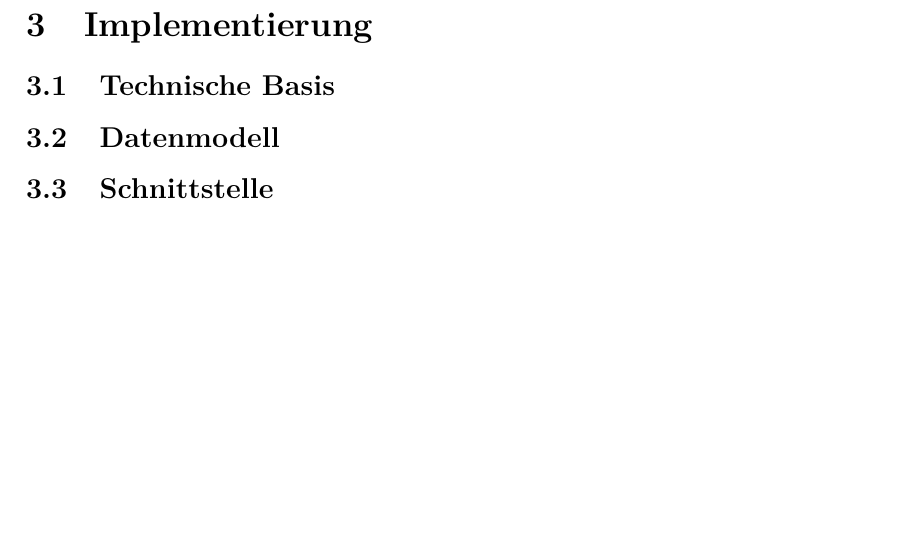
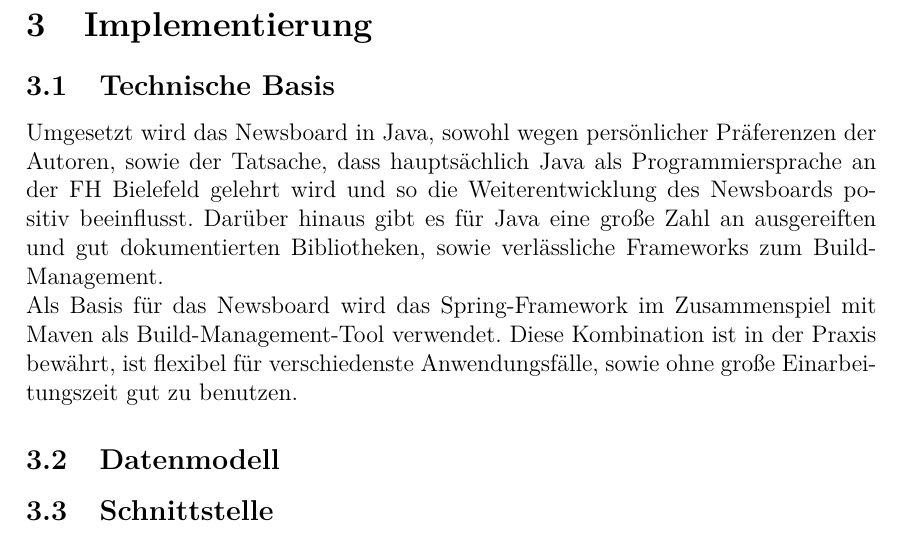
Before and after one commit to mrm1st3r/fh-newsboard, a LaTeX document (doc/paper.tex, which reads doc/content/implementation.tex): part of page 4 of 5, cut so that both start at the same text, the shorter picture padded with empty space. Compiled offline with pdfLaTeX.

Commit message:
paper: started implementation section

```diff
--- a/doc/content/implementation.tex
+++ b/doc/content/implementation.tex
@@ -1,4 +1,14 @@
 \subsection{Technische Basis}
+Umgesetzt wird das Newsboard in Java, sowohl wegen persönlicher Präferenzen der Autoren,
+sowie der Tatsache, dass hauptsächlich Java als Programmiersprache
+an der FH Bielefeld gelehrt wird und so die Weiterentwicklung des Newsboards
+positiv beeinflusst. Darüber hinaus gibt es für Java eine große Zahl an ausgereiften
+und gut dokumentierten Bibliotheken, sowie verlässliche Frameworks zum Build-Management.
+
+Als Basis für das Newsboard wird das Spring-Framework im Zusammenspiel mit Maven
+als Build-Management-Tool verwendet. Diese Kombination ist in der Praxis bewährt,
+ist flexibel für verschiedenste Anwendungsfälle, sowie ohne große Einarbeitungszeit
+gut zu benutzen.
 
 \subsection{Datenmodell}
 
```
